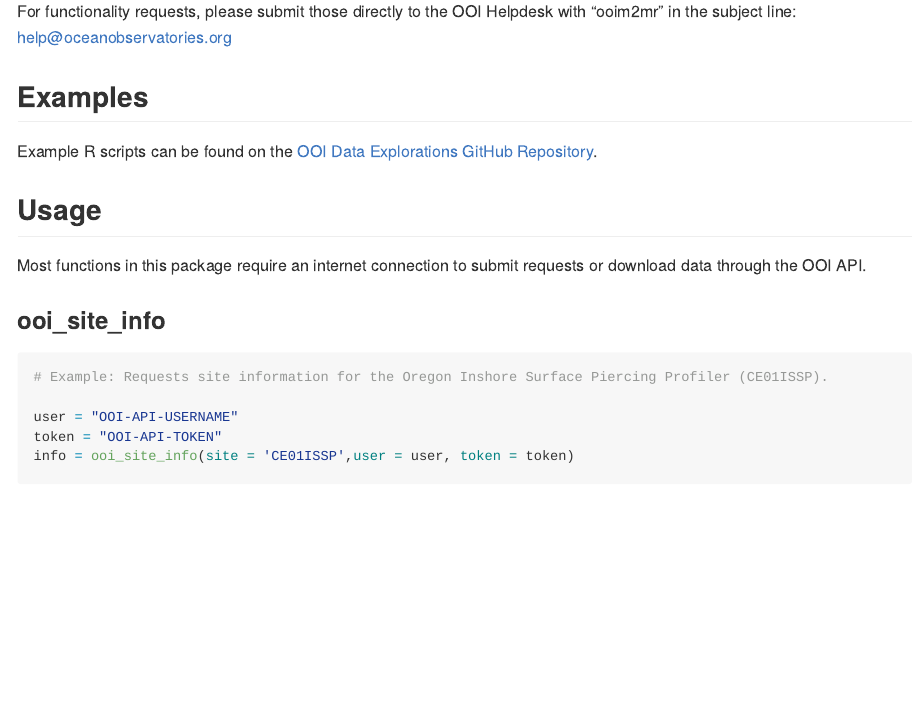
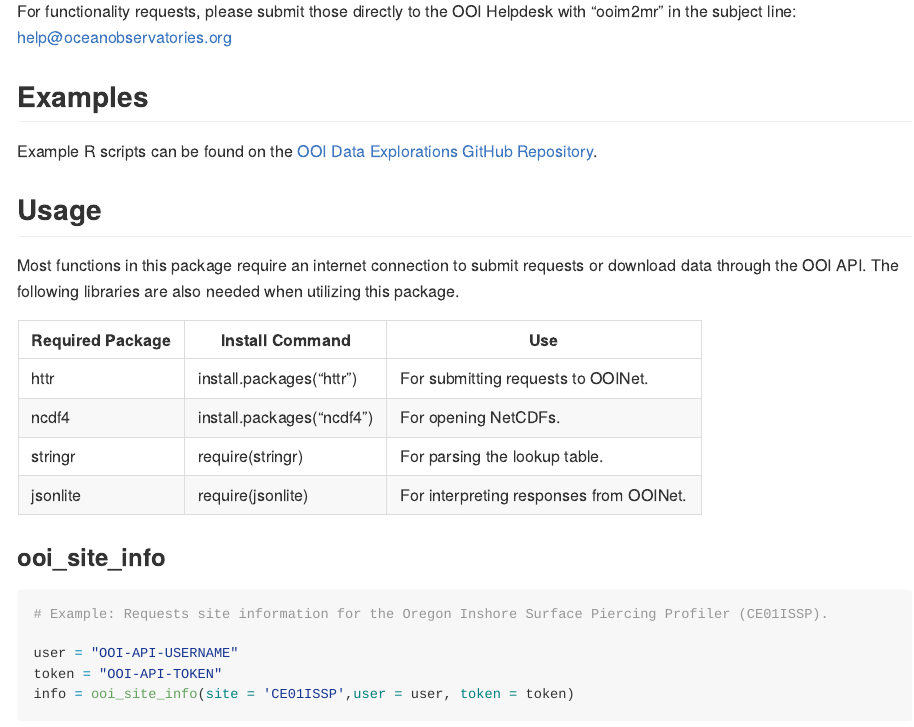
Before and after one commit to IanTBlack/ooim2mr, an R Markdown document (README.Rmd): the page in a window 1100 px wide, from 930 px down. The pictures show the output file README.md that the author committed with the source, drawn offline in the style of GitHub; long lines of code are wrapped; badge pictures from the web are left out.

Commit message:
Added package info.

````diff
--- a/README.Rmd
+++ b/README.Rmd
@@ -44,7 +44,17 @@ Example R scripts can be found on the [OOI Data Explorations GitHub Repository](
 
 
 ## Usage
-Most functions in this package require an internet connection to submit requests or download data through the OOI API.
+Most functions in this package require an internet connection to submit requests or download data through the OOI API. The following libraries are also needed when utilizing this package.
+
+| Required Package | Install Command | Use |
+| -------------------- | ------------------- | ------------------- |
+| httr | install.packages("httr") | For submitting requests to OOINet. |
+| ncdf4 | install.packages("ncdf4") | For opening NetCDFs. |
+| stringr | require(stringr) | For parsing the lookup table. |
+| jsonlite | require(jsonlite) | For interpreting responses from OOINet. |
+
+
+
 
 ### ooi_site_info
 ```{r,eval = FALSE}
````
Also changed, not shown: README.md.
